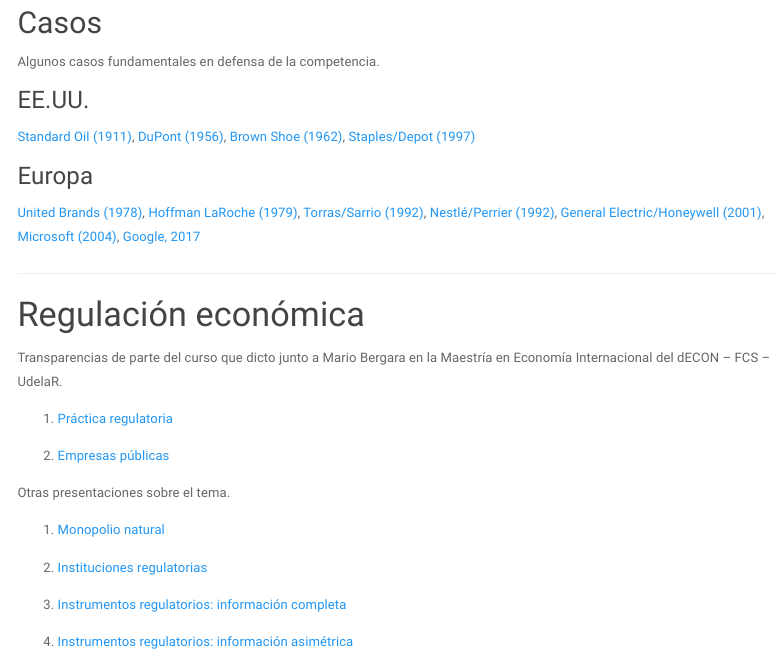
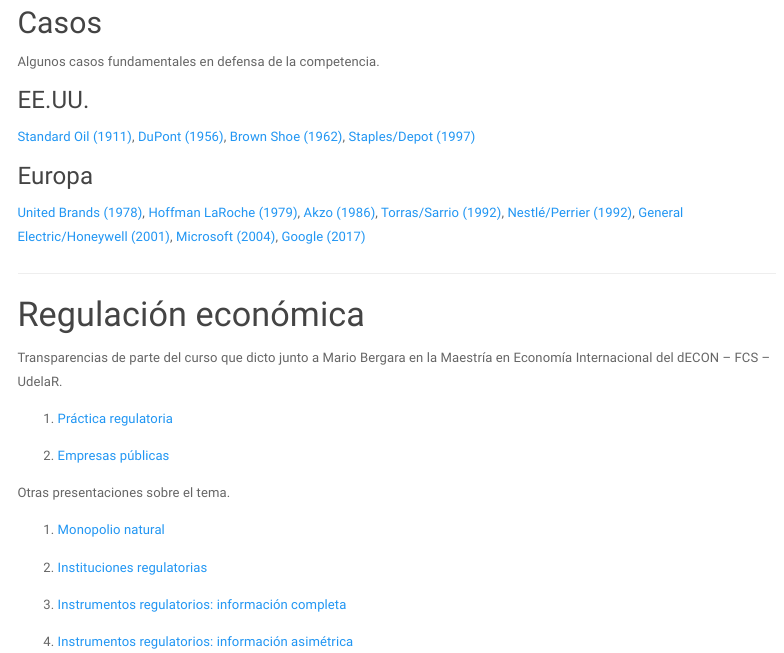
Before and after one commit to LeandroZipitria/LeandroZipitria.github.io, an R Markdown document (teaching.Rmd): the page in a window 1100 px wide, from 2260 px down. Rendered offline with R 4.5, knitr and Pandoc, with nearby package versions; a font, style sheet, LaTeX package, included part or bibliography that could not be used is replaced or left out; menus at the side of the page are left out.

Commit message:
add Akzo case

```diff
--- a/teaching.Rmd
+++ b/teaching.Rmd
@@ -128,7 +128,7 @@
 
 ### Europa
 
-[United Brands (1978)](https://eur-lex.europa.eu/legal-content/ES/TXT/PDF/?uri=CELEX:61976CJ0027&from=EN), [Hoffman LaRoche (1979)](https://eur-lex.europa.eu/LexUriServ/LexUriServ.do?uri=CELEX:61976CJ0085:EN:PDF), [Torras/Sarrio (1992)](http://ec.europa.eu/competition/mergers/cases/decisions/m166_en.pdf), [Nestlé/Perrier (1992)](https://eur-lex.europa.eu/LexUriServ/LexUriServ.do?uri=CELEX:31992D0553:ES:PDF), [General Electric/Honeywell (2001)](http://ec.europa.eu/competition/mergers/cases/decisions/m2220_en.pdf), [Microsoft (2004)](https://leandrozipitria.files.wordpress.com/2013/09/ue-microsoft.pdf), [Google, 2017](http://ec.europa.eu/competition/antitrust/cases/dec_docs/39740/39740_14996_3.pdf)
+[United Brands (1978)](https://eur-lex.europa.eu/legal-content/ES/TXT/PDF/?uri=CELEX:61976CJ0027&from=EN), [Hoffman LaRoche (1979)](https://eur-lex.europa.eu/LexUriServ/LexUriServ.do?uri=CELEX:61976CJ0085:EN:PDF), [Akzo (1986)](https://eur-lex.europa.eu/resource.html?uri=cellar:4905ac67-5a02-44a0-ae93-7724be6073b0.0008.02/DOC_1&format=PDF), [Torras/Sarrio (1992)](http://ec.europa.eu/competition/mergers/cases/decisions/m166_en.pdf), [Nestlé/Perrier (1992)](https://eur-lex.europa.eu/LexUriServ/LexUriServ.do?uri=CELEX:31992D0553:ES:PDF), [General Electric/Honeywell (2001)](http://ec.europa.eu/competition/mergers/cases/decisions/m2220_en.pdf), [Microsoft (2004)](https://leandrozipitria.files.wordpress.com/2013/09/ue-microsoft.pdf), [Google (2017)](http://ec.europa.eu/competition/antitrust/cases/dec_docs/39740/39740_14996_3.pdf)
 
 ---
 
```
Also changed, not shown: teaching.html.
